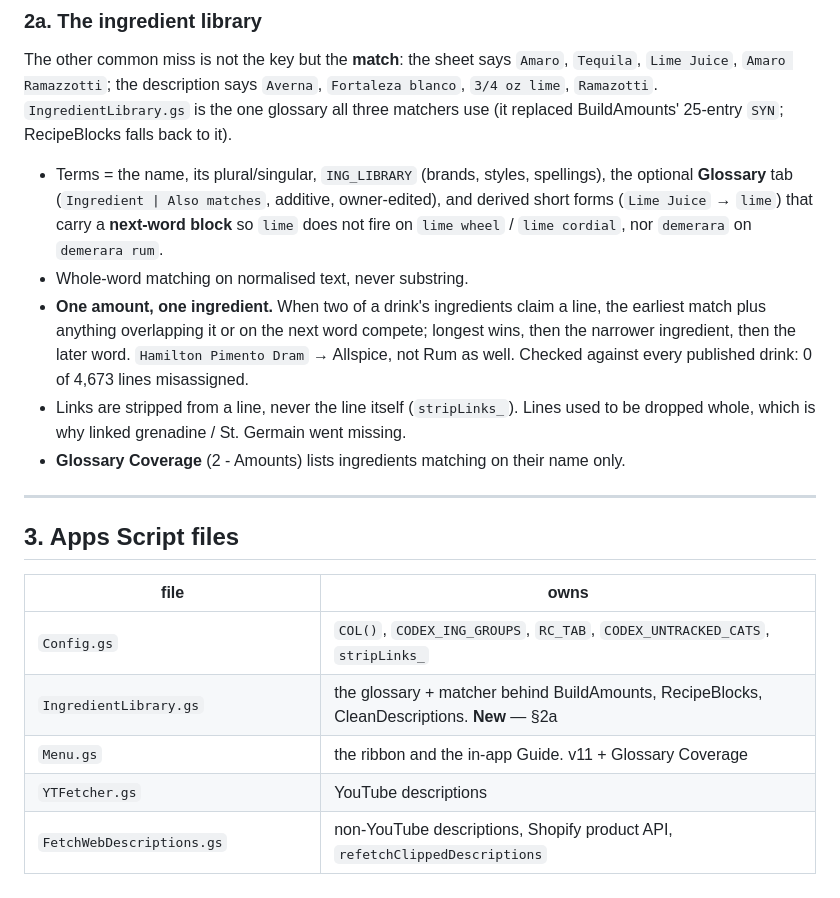
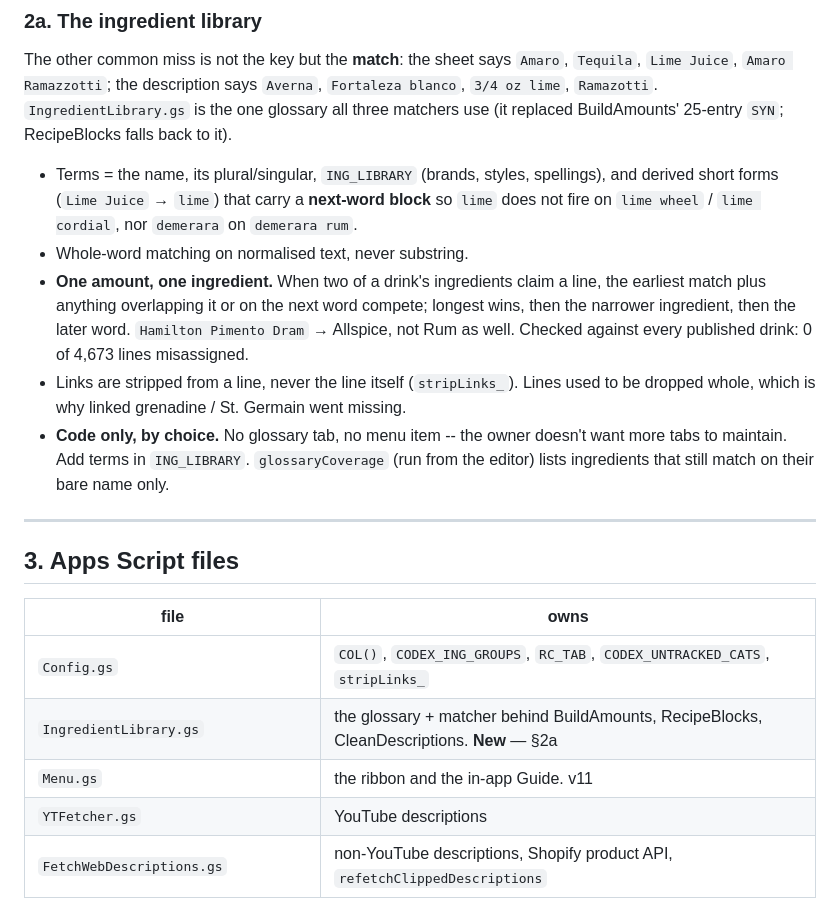
Before and after one commit to awgermain/codex, a Markdown page: HANDOFF.md, the part around the change. Drawn GitHub-style.

```diff
--- a/HANDOFF.md
+++ b/HANDOFF.md
@@ -81,8 +81,7 @@ The other common miss is not the key but the **match**: the sheet says `Amaro`,
 blanco`, `3/4 oz lime`, `Ramazotti`. `IngredientLibrary.gs` is the one glossary all three
 matchers use (it replaced BuildAmounts' 25-entry `SYN`; RecipeBlocks falls back to it).
 
-- Terms = the name, its plural/singular, `ING_LIBRARY` (brands, styles, spellings), the
-  optional **Glossary** tab (`Ingredient | Also matches`, additive, owner-edited), and
+- Terms = the name, its plural/singular, `ING_LIBRARY` (brands, styles, spellings), and
   derived short forms (`Lime Juice` → `lime`) that carry a **next-word block** so `lime`
   does not fire on `lime wheel` / `lime cordial`, nor `demerara` on `demerara rum`.
 - Whole-word matching on normalised text, never substring.
@@ -92,7 +91,9 @@ matchers use (it replaced BuildAmounts' 25-entry `SYN`; RecipeBlocks falls back
   not Rum as well. Checked against every published drink: 0 of 4,673 lines misassigned.
 - Links are stripped from a line, never the line itself (`stripLinks_`). Lines used to be
   dropped whole, which is why linked grenadine / St. Germain went missing.
-- **Glossary Coverage** (2 - Amounts) lists ingredients matching on their name only.
+- **Code only, by choice.** No glossary tab, no menu item -- the owner doesn't want more
+  tabs to maintain. Add terms in `ING_LIBRARY`. `glossaryCoverage` (run from the editor)
+  lists ingredients that still match on their bare name only.
 
 ---
 
@@ -102,7 +103,7 @@ matchers use (it replaced BuildAmounts' 25-entry `SYN`; RecipeBlocks falls back
 |---|---|
 | `Config.gs` | `COL()`, `CODEX_ING_GROUPS`, `RC_TAB`, `CODEX_UNTRACKED_CATS`, `stripLinks_` |
 | `IngredientLibrary.gs` | the glossary + matcher behind BuildAmounts, RecipeBlocks, CleanDescriptions. **New** — §2a |
-| `Menu.gs` | the ribbon and the in-app Guide. v11 + Glossary Coverage |
+| `Menu.gs` | the ribbon and the in-app Guide. v11 |
 | `YTFetcher.gs` | YouTube descriptions |
 | `FetchWebDescriptions.gs` | non-YouTube descriptions, Shopify product API, `refetchClippedDescriptions` |
 | `RecipeBlocks.gs` | **shared** recipe-block splitter and scorer (`dsaBlocks_`, `dsaScore_`, `dsaOtherOwner_`, `dsaQtys_`…). Used by the three below — never delete |
```
